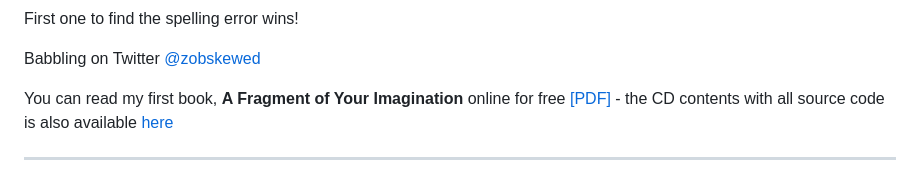
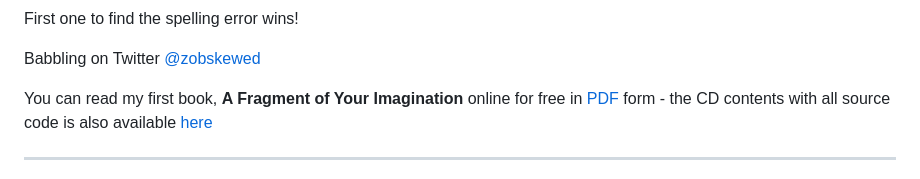
Before and after one commit to zobskewed/zobskewed.github.io, a Markdown page: README.md, the part around one of its changes. Drawn GitHub-style.

Commit message:
Update README with PDF download link and text correction

```diff
--- a/README.md
+++ b/README.md
@@ -19,7 +21,7 @@ First one to find the spelling error wins!
 
 Babbling on Twitter [@zobskewed](http://twitter.com/zobskewed)
 
-You can read my first book, <b>A Fragment of Your Imagination</b> online for free [[PDF]](https://vintageapple.org/macprogramming/pdf/A_Fragment_Of_Your_Imagination_1995.pdf) - the CD contents with all source code is also available [here](https://github.com/zobkiw/fragment)
+You can read my first book, <b>A Fragment of Your Imagination</b> online for free in [PDF](https://vintageapple.org/macprogramming/pdf/A_Fragment_Of_Your_Imagination_1995.pdf) form - the CD contents with all source code is also available [here](https://github.com/zobkiw/fragment)
 
 <hr />
 
```
Also changed, not shown: other parts of README.md (+2 -0 lines).
